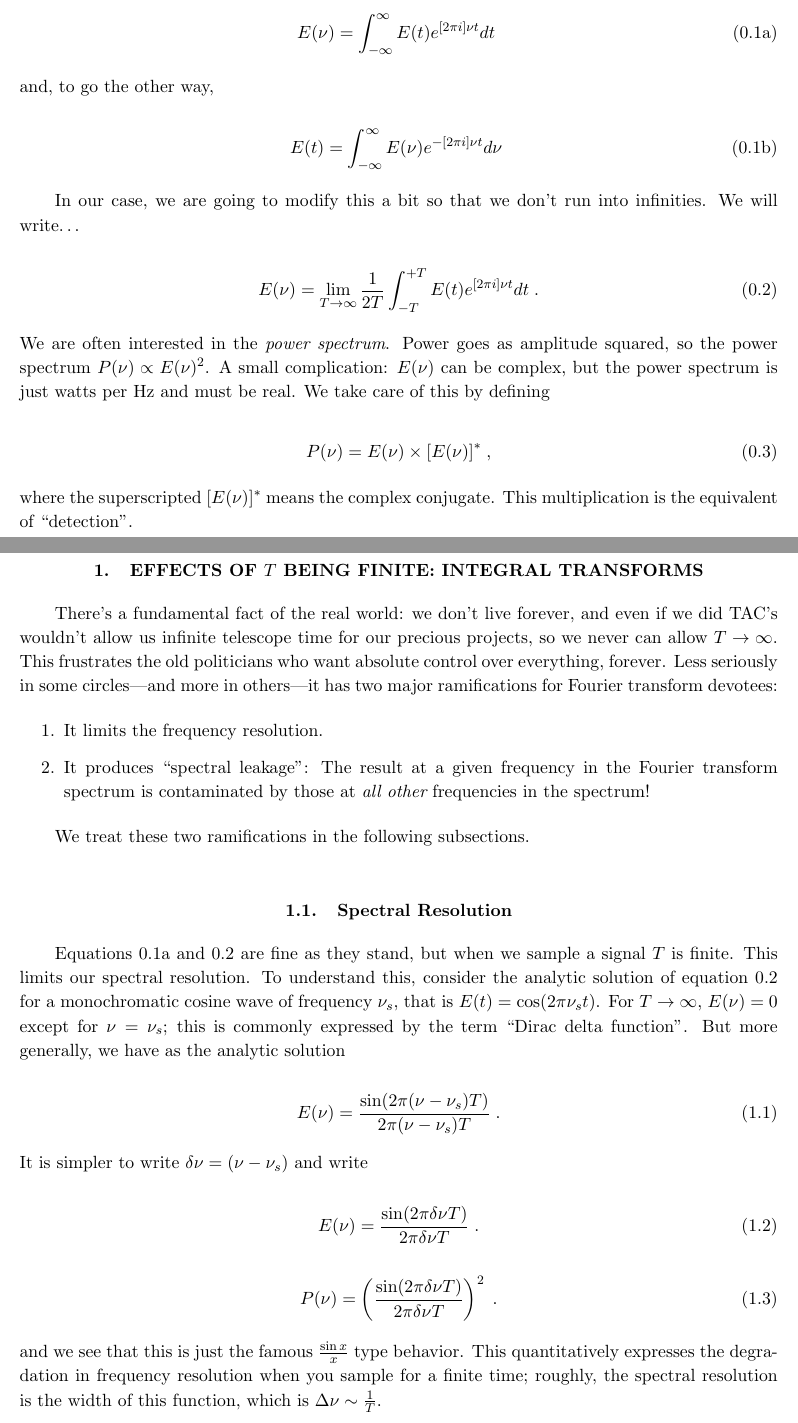
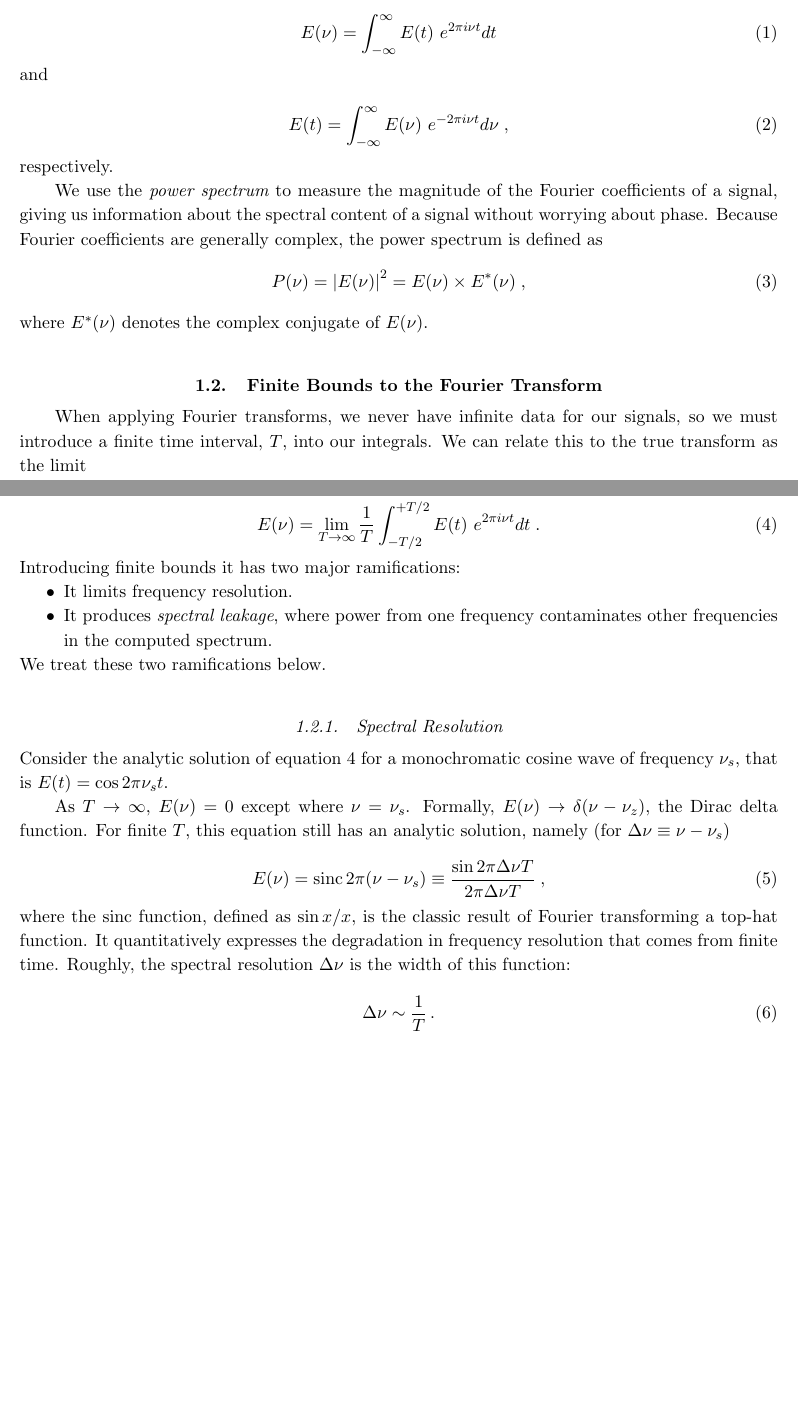
Before and after one commit to AaronParsons/ugradio, a LaTeX paper (dft_intro/fourierc.tex): two parts of pages 3 and 4 of 30 before the commit and two parts of pages 2 and 3 of 27 after it, joined at a grey line, cut so that both start at the same text, the shorter picture padded with empty space. Compiled offline with pdfLaTeX.

Commit message:
Update to FourierC document. Partial edit.

```diff
--- a/dft_intro/fourierc.tex
+++ b/dft_intro/fourierc.tex
@@ -52,70 +61,86 @@ vice versa}.  The formally correct equations are
 
-\begin{mathletters} \begin{equation}
+\begin{equation}
 \label{eqone}
-E(\nu) = \int_{-\infty}^{\infty} E(t) e^{[2 \pi i]\nu t}  dt \;
+E(\nu) = \int_{-\infty}^{\infty}{E(t)\ e^{2 \pi i \nu t}  dt}
 \end{equation}
 
-\noindent and, to go the other way,
+\noindent
+and
 
 \begin{equation}
  \label{eqoneb}
-E(t) = \int_{-\infty}^{\infty} E(\nu) e^{-[2 \pi i]\nu t}  d\nu \;
+E(t) = \int_{-\infty}^{\infty} E(\nu)\ e^{-2 \pi i \nu t}  d\nu \; ,
 \end{equation}
-\end{mathletters}
 
-In our case, we are going to modify this a bit so that we don't run into
-infinities. We will write\dots
+\noindent
+respectively.
+
+We use the {\it power spectrum} to measure the
+magnitude of the Fourier coefficients of a signal, giving us information
+about the spectral content of a signal without worrying about phase.
+Because Fourier coefficients are generally complex, the power spectrum
+is defined as
+\begin{equation}
+P(\nu ) = \left|E(\nu)\right|^2 = E(\nu ) \times E^*(\nu ) \; ,
+\end{equation}
+
+\noindent where $E^*(\nu)$ denotes the complex conjugate of $E(\nu)$.
+
+\subsection{Finite Bounds to the Fourier Transform}
+\label{sectiontwo}
+
+When applying Fourier transforms, we never have infinite data for our signals, so we must
+introduce a finite time interval, $T$, into our integrals. We can relate
+this to the true transform as the limit
 
 \begin{equation} \label{eqtwo}
-E(\nu) = \lim_{T \to \infty} {1 \over 2T}
-\int_{-T}^{+T} E(t) e^{[2 \pi i]\nu t}  dt \; .
+E(\nu) = \lim_{T \to \infty} {1 \over T}
+\int_{-T/2}^{+T/2} E(t)\ e^{2 \pi i \nu t}  dt \; .
 \end{equation}
 
-\noindent We are often interested in the {\it power spectrum}.   Power
-goes as amplitude squared, so the power spectrum $P(\nu ) \propto E(\nu
-)^2$.  A small complication: $E(\nu)$ can be complex, but the power
-spectrum is just watts per Hz and must be real.  We take care of this by
-defining
+\noindent
+Introducing finite bounds it has two major ramifications:
+\begin{itemize}
+
+	\item It limits frequency resolution.
+
+	\item It produces {\it spectral leakage}, where power from one
+frequency contaminates other frequencies in the computed spectrum.
+\end{itemize}
+
+\noindent
+We treat these two ramifications below.
+
+\subsubsection{Spectral Resolution} \label{spctres}
+
+\noindent
+Consider the analytic solution of
+equation \ref{eqtwo} for a monochromatic cosine wave of frequency
+$\nu_s$, that is $E(t) = \cos 2 \pi \nu_s t$.
+
+As $T \rightarrow \infty$, $E(\nu) = 0$ except where $\nu = \nu_s$.
+Formally, $E(\nu)\to\delta(\nu-\nu_z)$,
+the Dirac delta function.  For finite $T$, this equation still has
+an analytic solution, namely (for $\Delta\nu\equiv\nu-\nu_s$)
+
+\begin{equation} \label{sinxoverx}
+E(\nu) = {\rm sinc}\,{2\pi(\nu-\nu_s)}
+\equiv\frac{\sin  2 \pi \Delta\nu T}{ 2 \pi \Delta\nu T} \; ,
+\end{equation}
+%
+%\begin{equation}
+%P(\nu) = \left (\frac{\sin  2 \pi \Delta \nu T}{2 \pi \Delta \nu T}
+%\right)^2 \; ,
+%\end{equation}
+%
+
+\noindent where the ${\rm sinc}$ function, defined as $\sin x / x$, is the classic
+result of Fourier transforming a top-hat function.
+It quantitatively expresses the degradation in frequency
+resolution that comes from finite time. Roughly, the spectral
+resolution $\Delta\nu$ is the width of this function:
 
 \begin{equation}
-P(\nu ) = E(\nu ) \times [E(\nu )]^* \; ,
+\Delta \nu \sim \frac1T\, .
 \end{equation}
 
-\noindent where the superscripted $[E(\nu)]^*$ means the complex
-conjugate.  This multiplication is the equivalent of ``detection''.
-
-\section{EFFECTS OF $T$ BEING FINITE: INTEGRAL TRANSFORMS}
-
-\label{sectiontwo}
-
-	There's a fundamental fact of the real world: we don't live
-forever, and even if we did TAC's wouldn't allow us infinite telescope
-time for our precious projects, so we never can allow $T \rightarrow
-\infty$.  This frustrates the old politicians who want absolute control
-over everything, forever.  Less seriously in some circles---and more in
-others---it has two major ramifications for Fourier transform devotees:
-\begin{enumerate}
-
-	\item It limits the frequency resolution.
-
-	\item It produces ``spectral leakage'': The result at a given
-frequency in the Fourier transform spectrum is contaminated by those at
-{\it all other} frequencies in the spectrum!
-\end{enumerate}
-
-	We treat these two ramifications in the following subsections.
-
-\subsection{Spectral Resolution} \label{spctres}
-
-        Equations \ref{eqone} and \ref{eqtwo} are fine as they stand,
-but when we sample a signal $T$ is finite. This limits our spectral
-resolution. To understand this, consider the analytic solution of
-equation \ref{eqtwo} for a monochromatic cosine wave of frequency
-$\nu_s$, that is $E(t) = \cos(2 \pi \nu_s t)$.  For $T \rightarrow
-\infty$, $E(\nu) = 0$ except for $\nu = \nu_s$; this is commonly
-expressed by the term ``Dirac delta function''.  But more generally, we
-have as the analytic solution
-
-\begin{equation} \label{sinxoverx}
-E(\nu) = {\sin (2 \pi (\nu - \nu_s) T) \over 2 \pi (\nu - \nu_s)
-T} \; .
@@ -122,18 +159,4 @@ T} \; .
 \end{equation}
 
-\noindent It is simpler to write $\delta \nu = (\nu - \nu_s)$ and write
+\subsubsection{Spectral Leakage}
 
-\begin{equation}
-E(\nu) = {\sin (2 \pi \delta \nu T) \over 2 \pi \delta \nu T} \; .
-\end{equation}
-
-\begin{equation}
-P(\nu) = \left ({\sin (2 \pi \delta \nu T) \over 2 \pi \delta \nu T}
-\right)^2 \; .
-\end{equation}
-
-\noindent and we see that this is just the famous $\sin x \over x$ type
-behavior.  This quantitatively expresses the degradation in frequency
-resolution when you sample for a finite time; roughly, the spectral
-resolution is the width of this function, which is $\Delta \nu \sim {1
-\over T}$.
```
Also changed, not shown: dft_intro/fourierc.pdf, dft_intro/fourierc.tex (151 more changed lines).
